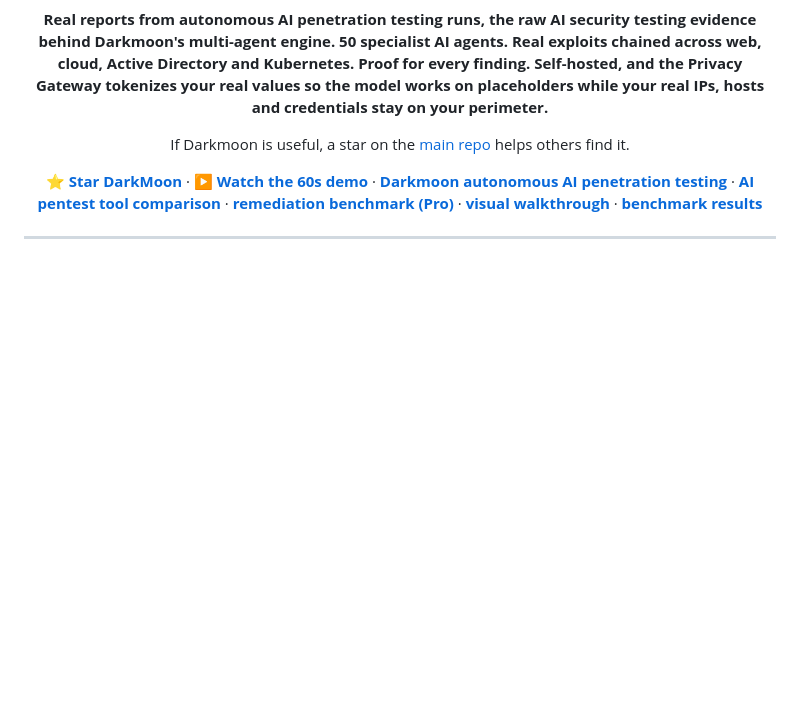
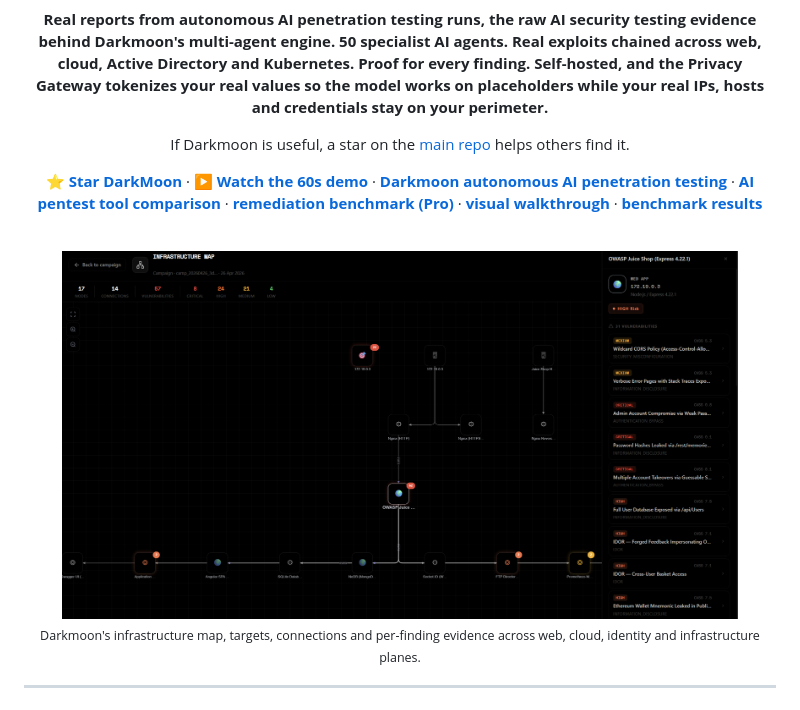
Before and after one commit to ASCIT31/darkmoon-research, a Markdown page: README.md, the part around one of its changes. GitHub-like rendering; pictures changed too: .github/assets/infra-map-2.png (added); blank space fills up the shorter version.

Commit message:
docs(readme): branded header banner, badge row and real product screenshot

```diff
--- a/README.md
+++ b/README.md
@@ -11,6 +15,12 @@
 If Darkmoon is useful, a star on the [main repo](https://github.com/ASCIT31/Dark-Moon) helps others find it.
 
 [**⭐ Star DarkMoon**](https://github.com/ASCIT31/Dark-Moon) · [**▶️ Watch the 60s demo**](https://youtu.be/1bFRVuMkZzY?si=peKxwuxzbXBnb2zO) · [**Darkmoon autonomous AI penetration testing**](https://dark-moon.org) · [**AI pentest tool comparison**](https://dark-moon.org/comparison/) · [**remediation benchmark (Pro)**](https://dark-moon.org/remediation-benchmark/) · [**visual walkthrough**](https://dark-moon.org/walkthrough/) · [**benchmark results**](https://github.com/ASCIT31/Darkmoon-Benchmarks)
+
+<br>
+
+<img src=".github/assets/infra-map-2.png" alt="Darkmoon infrastructure map, nodes, connections and per-finding evidence across planes" width="90%">
+
+<sub>Darkmoon's infrastructure map, targets, connections and per-finding evidence across web, cloud, identity and infrastructure planes.</sub>
 
 </div>
 
```
Also changed, not shown: other parts of README.md (+4 -0 lines), .github/assets/darkmoon-banner.png (added).
